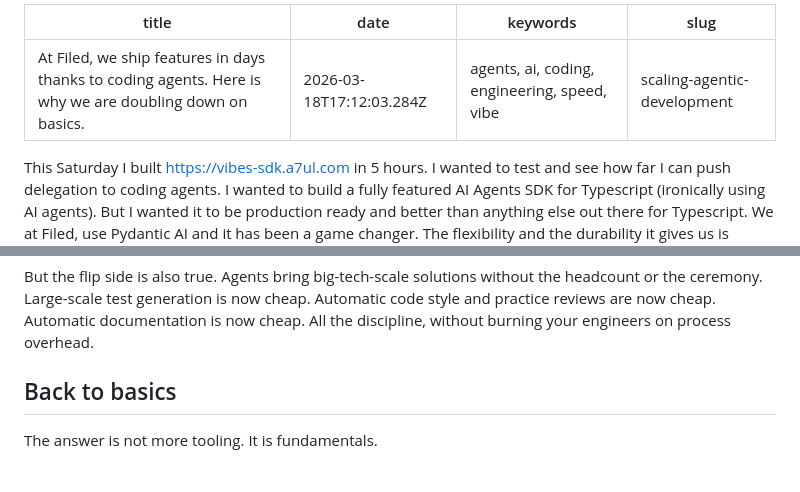
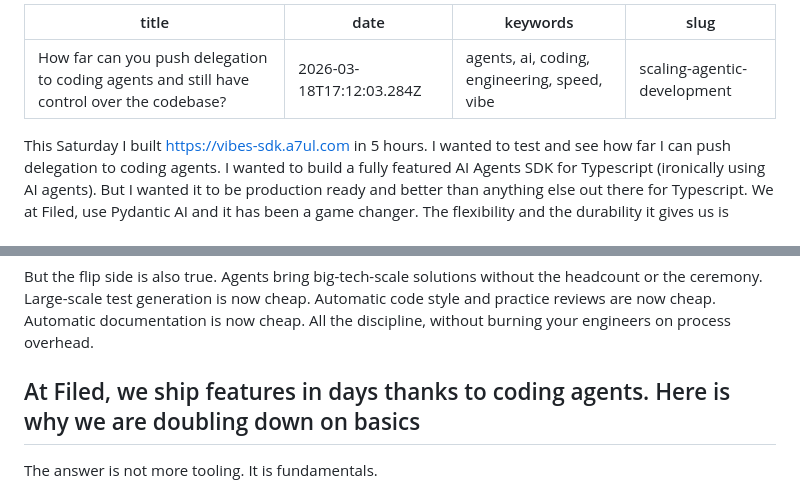
Before and after one commit to a7ul/thoughts, a Markdown page: content/scaling-agentic-development.md, 2 parts joined by grey strips. Drawn GitHub-style.

Commit message:
change the title

```diff
--- a/content/scaling-agentic-development.md
+++ b/content/scaling-agentic-development.md
@@ -1,5 +1,5 @@
 ---
-title: At Filed, we ship features in days thanks to coding agents. Here is why we are doubling down on basics.
+title: How far can you push delegation to coding agents and still have control over the codebase?
 date: 2026-03-18T17:12:03.284Z
 keywords: agents, ai, coding, engineering, speed, vibe
 slug: scaling-agentic-development
@@ -48,7 +48,7 @@ Agentic coding brings the same coordination overhead to a 5-person startup. Andr
 
 But the flip side is also true. Agents bring big-tech-scale solutions without the headcount or the ceremony. Large-scale test generation is now cheap. Automatic code style and practice reviews are now cheap. Automatic documentation is now cheap. All the discipline, without burning your engineers on process overhead.
 
-## Back to basics
+## At Filed, we ship features in days thanks to coding agents. Here is why we are doubling down on basics
 
 The answer is not more tooling. It is fundamentals.
 
```
